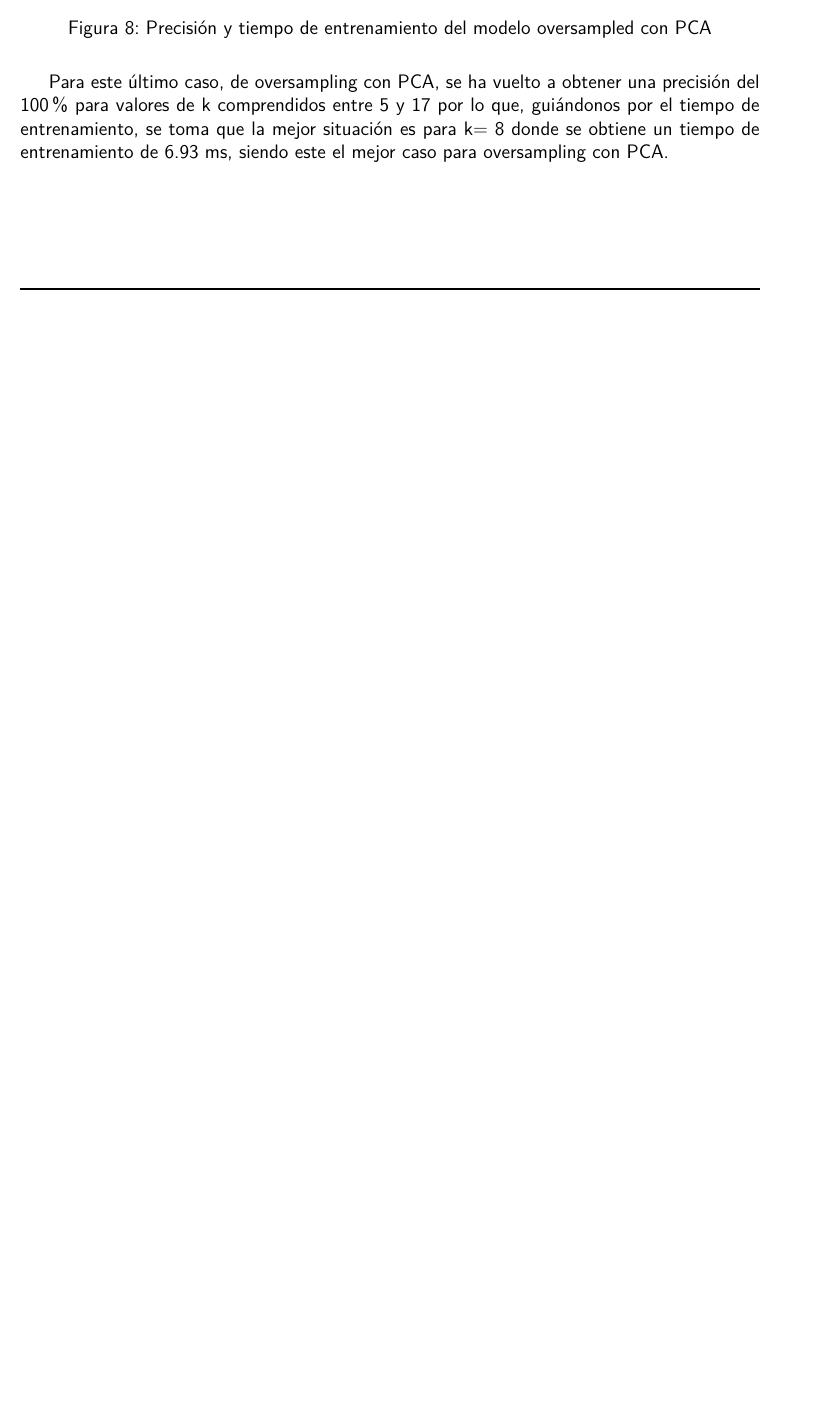
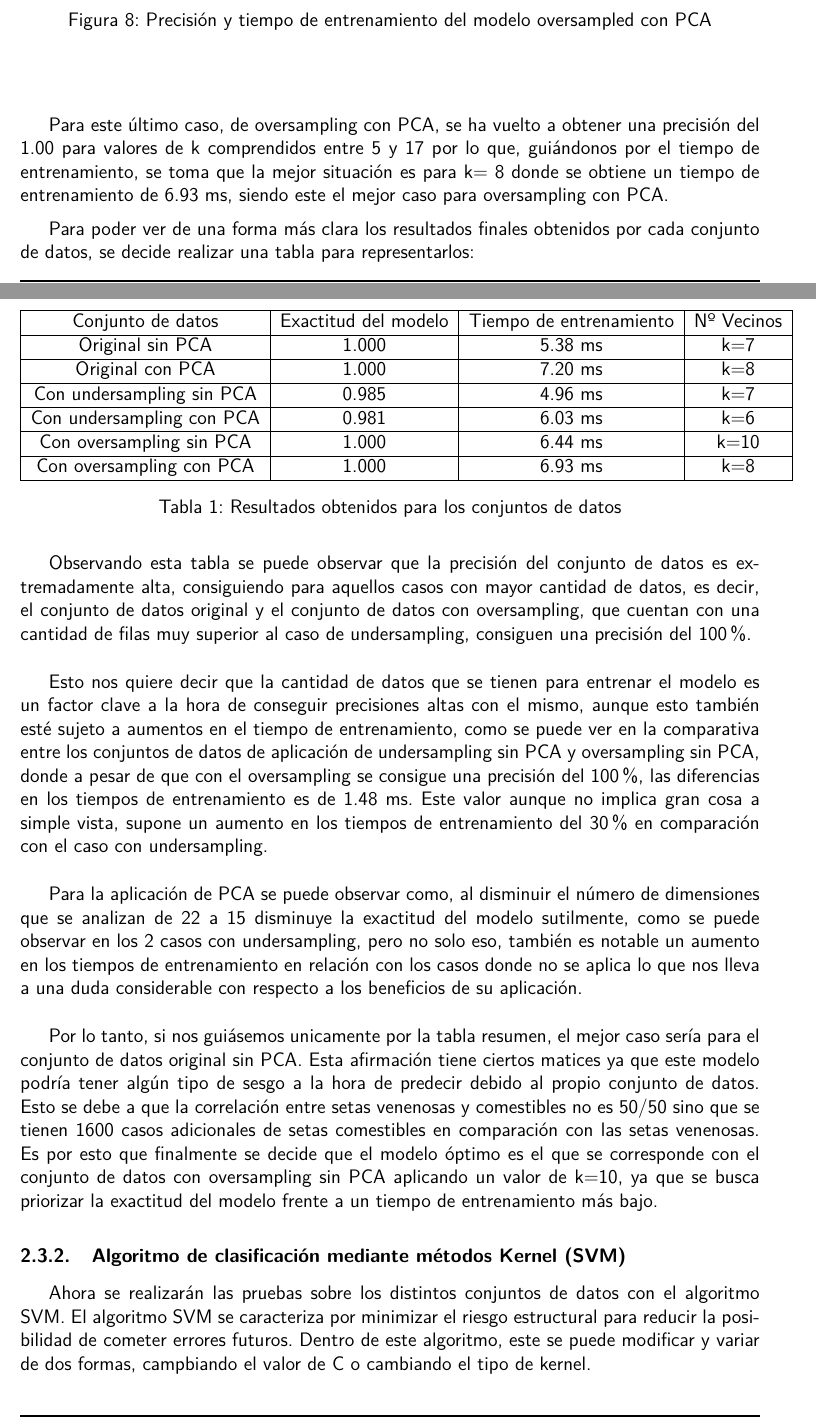
Before and after one commit to Alvaronc01/Trabajo-de-Preparaci-n-de-los-datos-y-clasificaci-n-supervisada, a LaTeX thesis (Plantilla_latex_memoria/00-Trabajo_Final.tex): part of page 19 of 20 before the commit and two parts of pages 19 and 20 of 22 after it, the two joined at a grey line, cut so that both start at the same text, the shorter picture padded with empty space. Compiled offline with pdfLaTeX.

Commit message:
Finalización apartado k-nn comienzo de SVM
Se ha terminado de realizar la parte de la memoria del algoritmo k-nn y se ha realizado la introducción al apartado del algoritmo SVM

```diff
--- a/Plantilla_latex_memoria/00-Trabajo_Final.tex
+++ b/Plantilla_latex_memoria/00-Trabajo_Final.tex
@@ -622,4 +622,36 @@ La columna \textgravedbl Poisonous\textacutedbl representa la salida, el valor q
 		\label{fig:comparacion}
 	\end{figure}
 
-	Para este último caso, de oversampling con PCA, se ha vuelto a obtener una precisión del 100\% para valores de k comprendidos entre 5 y 17 por lo que, guiándonos por el tiempo de entrenamiento, se toma que la mejor situación es para k= 8 donde se obtiene un tiempo de entrenamiento de 6.93 ms, siendo este el mejor caso para oversampling con PCA.
+	Para este último caso, de oversampling con PCA, se ha vuelto a obtener una precisión del 1.00 para valores de k comprendidos entre 5 y 17 por lo que, guiándonos por el tiempo de entrenamiento, se toma que la mejor situación es para k= 8 donde se obtiene un tiempo de entrenamiento de 6.93 ms, siendo este el mejor caso para oversampling con PCA.
+
+	Para poder ver de una forma más clara los resultados finales obtenidos por cada conjunto de datos, se decide realizar una tabla para representarlos:
+
+\begin{table}[H]
+	\centering
+	\begin{tabular}{|c|c|c|c|}
+		\hline
+		Conjunto de datos& Exactitud del modelo & Tiempo de entrenamiento & Nº Vecinos \\ \hline
+		Original sin PCA & 1.000 & 5.38 ms & k=7 \\ \hline
+		Original con PCA & 1.000 & 7.20 ms & k=8 \\ \hline
+		Con undersampling sin PCA & 0.985 & 4.96 ms & k=7 \\ \hline
+		Con undersampling con PCA & 0.981 & 6.03 ms & k=6 \\ \hline
+		Con oversampling sin PCA & 1.000 & 6.44 ms & k=10 \\ \hline
+		Con oversampling con PCA & 1.000 & 6.93 ms & k=8 \\ \hline
+	\end{tabular}
+	\caption{Resultados obtenidos para los conjuntos de datos}
+	\label{tab:leyenda-dual}
+\end{table}
+
+Observando esta tabla se puede observar que la precisión del conjunto de datos es extremadamente alta, consiguiendo para aquellos casos con mayor cantidad de datos, es decir, el conjunto de datos original y el conjunto de datos con oversampling, que cuentan con una cantidad de filas muy superior al caso de undersampling, consiguen una precisión del 100\%.
+\\
+
+Esto nos quiere decir que la cantidad de datos que se tienen para entrenar el modelo es un factor clave a la hora de conseguir precisiones altas con el mismo, aunque esto también esté sujeto a aumentos en el tiempo de entrenamiento, como se puede ver en la comparativa entre los conjuntos de datos de aplicación de undersampling sin PCA y oversampling sin PCA, donde a pesar de que con el oversampling se consigue una precisión del 100\%, las diferencias en los tiempos de entrenamiento es de 1.48 ms. Este valor aunque no implica gran cosa a simple vista, supone un aumento en los tiempos de entrenamiento del 30\% en comparación con el caso con undersampling.
+\\
+
+Para la aplicación de PCA se puede observar como, al disminuir el número de dimensiones que se analizan de 22 a 15 disminuye la exactitud del modelo sutilmente, como se puede observar en los 2 casos con undersampling, pero no solo eso, también es notable un aumento en los tiempos de entrenamiento en relación con los casos donde no se aplica lo que nos lleva a una duda considerable con respecto a los beneficios de su aplicación.
+\\
+
+Por lo tanto, si nos guiásemos unicamente por la tabla resumen, el mejor caso sería para el conjunto de datos original sin PCA. Esta afirmación tiene ciertos matices ya que este modelo podría tener algún tipo de sesgo a la hora de predecir debido al propio conjunto de datos. Esto se debe a que la correlación entre setas venenosas y comestibles no es 50/50 sino que se tienen 1600 casos adicionales de setas comestibles en comparación con las setas venenosas. Es por esto que finalmente se decide que el modelo óptimo es el que se corresponde con el conjunto de datos con oversampling sin PCA aplicando un valor de k=10, ya que se busca priorizar la exactitud del modelo frente a un tiempo de entrenamiento más bajo.
+
+\subsubsection{Algoritmo de clasificación mediante métodos Kernel (SVM)}
+	Ahora se realizarán las pruebas sobre los distintos conjuntos de datos con el algoritmo SVM. El algoritmo SVM se caracteriza por minimizar el riesgo estructural para reducir la posibilidad de cometer errores futuros. Dentro de este algoritmo, este se puede modificar y variar de dos formas, campbiando el valor de C o cambiando el tipo de kernel.
```
Also changed, not shown: Plantilla_latex_memoria/00-Trabajo_Final.pdf, Plantilla_latex_memoria/00-Trabajo_Final.tex (12 more changed lines), 5 other files.
